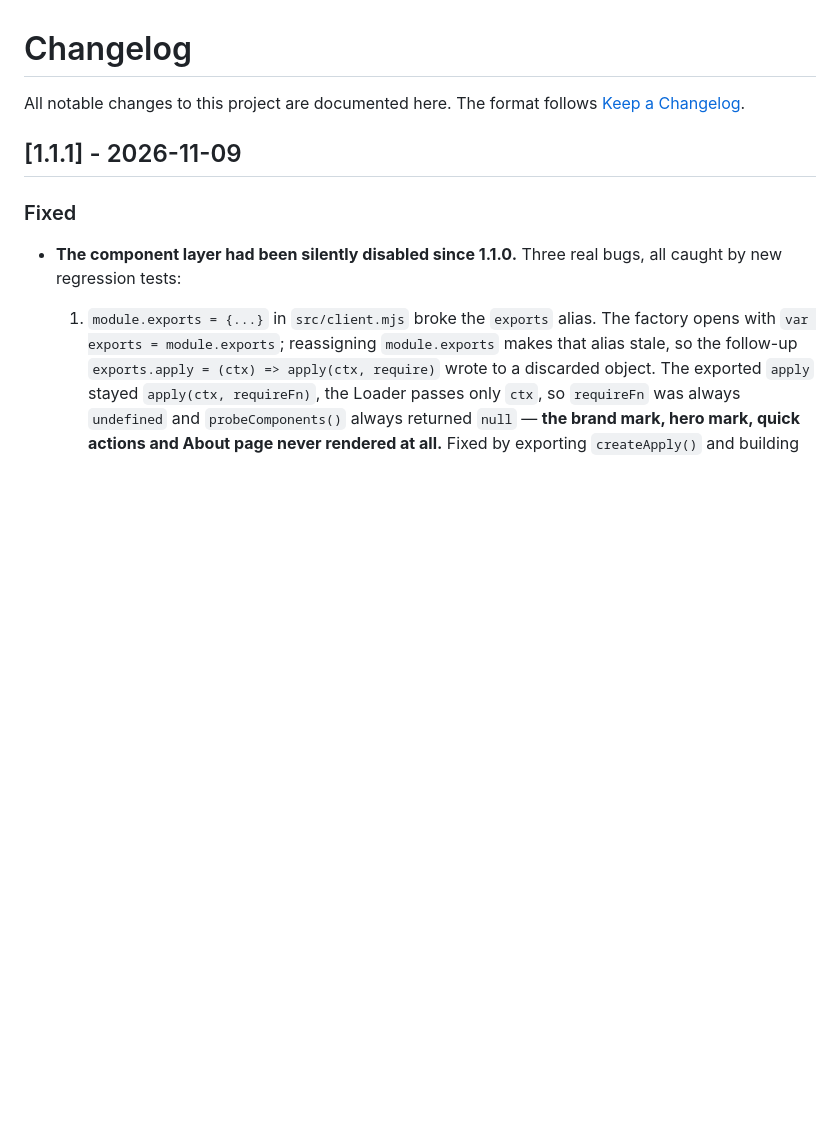
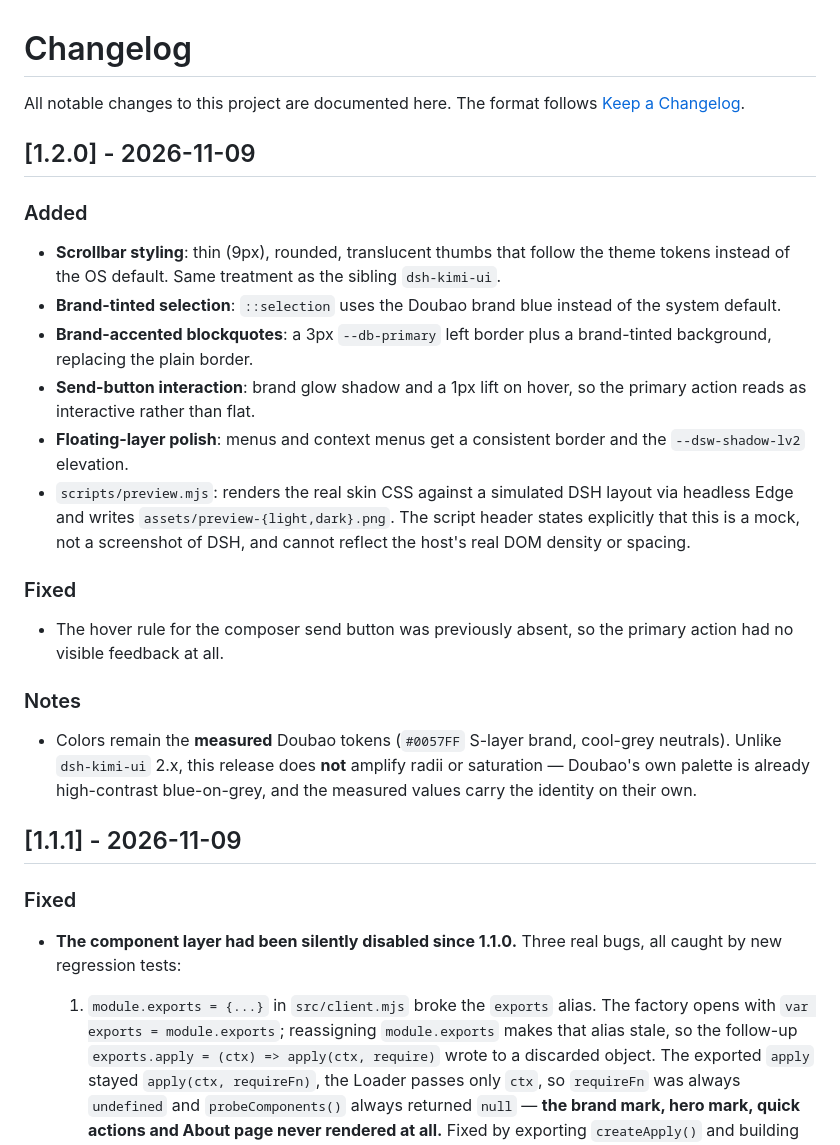
Before and after one commit to JAKE1266/dsh-doubao-ui, a Markdown page: CHANGELOG.md, the part around the change. Rendered like a GitHub page; blank space fills up the shorter version.

```diff
--- a/CHANGELOG.md
+++ b/CHANGELOG.md
@@ -2,6 +2,38 @@
 
 All notable changes to this project are documented here. The format follows
 [Keep a Changelog](https://keepachangelog.com/en/1.1.0/).
+
+## [1.2.0] - 2026-11-09
+
+### Added
+
+- **Scrollbar styling**: thin (9px), rounded, translucent thumbs that follow the
+  theme tokens instead of the OS default. Same treatment as the sibling
+  `dsh-kimi-ui`.
+- **Brand-tinted selection**: `::selection` uses the Doubao brand blue instead of
+  the system default.
+- **Brand-accented blockquotes**: a 3px `--db-primary` left border plus a
+  brand-tinted background, replacing the plain border.
+- **Send-button interaction**: brand glow shadow and a 1px lift on hover, so the
+  primary action reads as interactive rather than flat.
+- **Floating-layer polish**: menus and context menus get a consistent border and
+  the `--dsw-shadow-lv2` elevation.
+- `scripts/preview.mjs`: renders the real skin CSS against a simulated DSH
+  layout via headless Edge and writes `assets/preview-{light,dark}.png`. The
+  script header states explicitly that this is a mock, not a screenshot of DSH,
+  and cannot reflect the host's real DOM density or spacing.
+
+### Fixed
+
+- The hover rule for the composer send button was previously absent, so the
+  primary action had no visible feedback at all.
+
+### Notes
+
+- Colors remain the **measured** Doubao tokens (`#0057FF` S-layer brand,
+  cool-grey neutrals). Unlike `dsh-kimi-ui` 2.x, this release does **not**
+  amplify radii or saturation — Doubao's own palette is already high-contrast
+  blue-on-grey, and the measured values carry the identity on their own.
 
 ## [1.1.1] - 2026-11-09
 
```
Also changed, not shown: README.en.md (+7 -0 lines), README.md (+6 -0 lines), assets/preview-dark.png (added), assets/preview-light.png (added), 5 other files.
